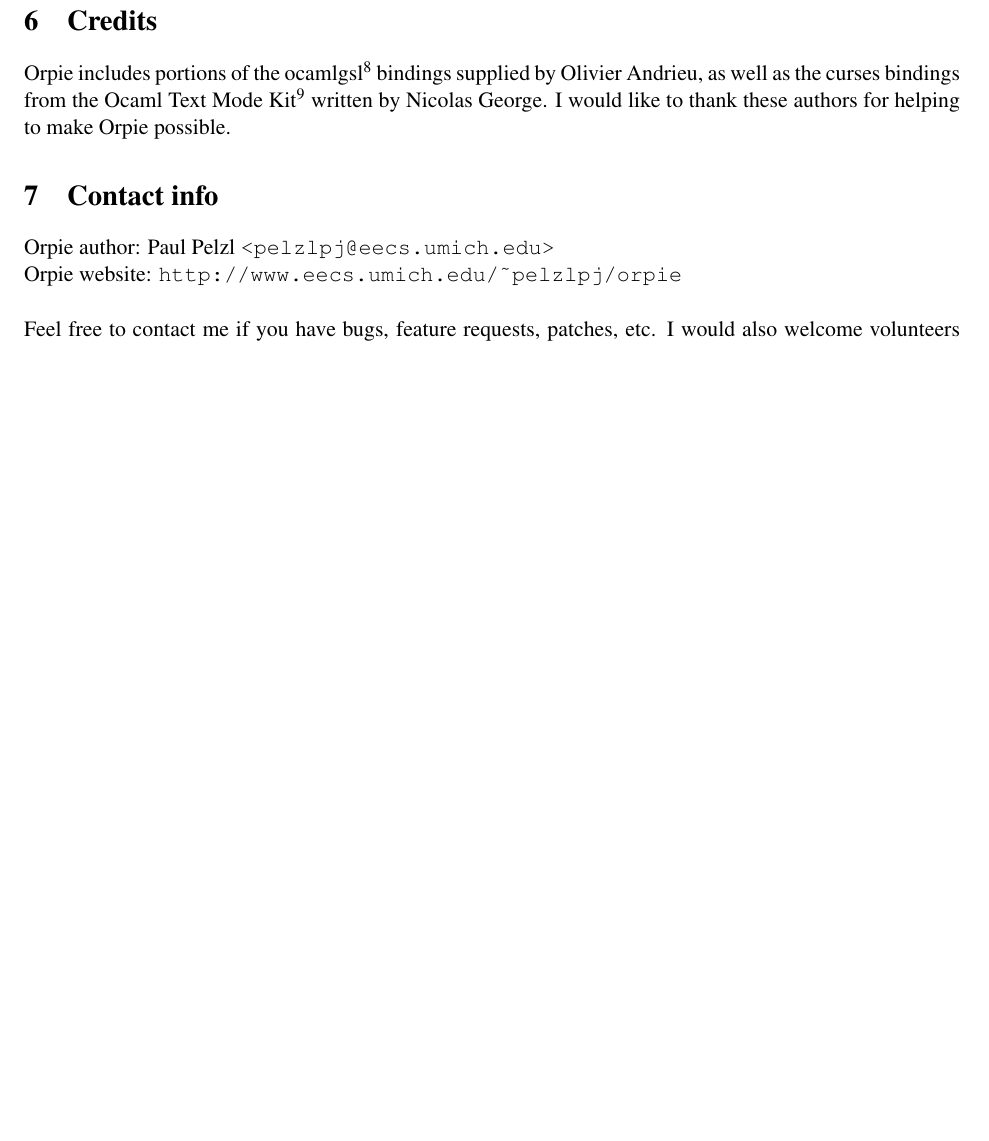
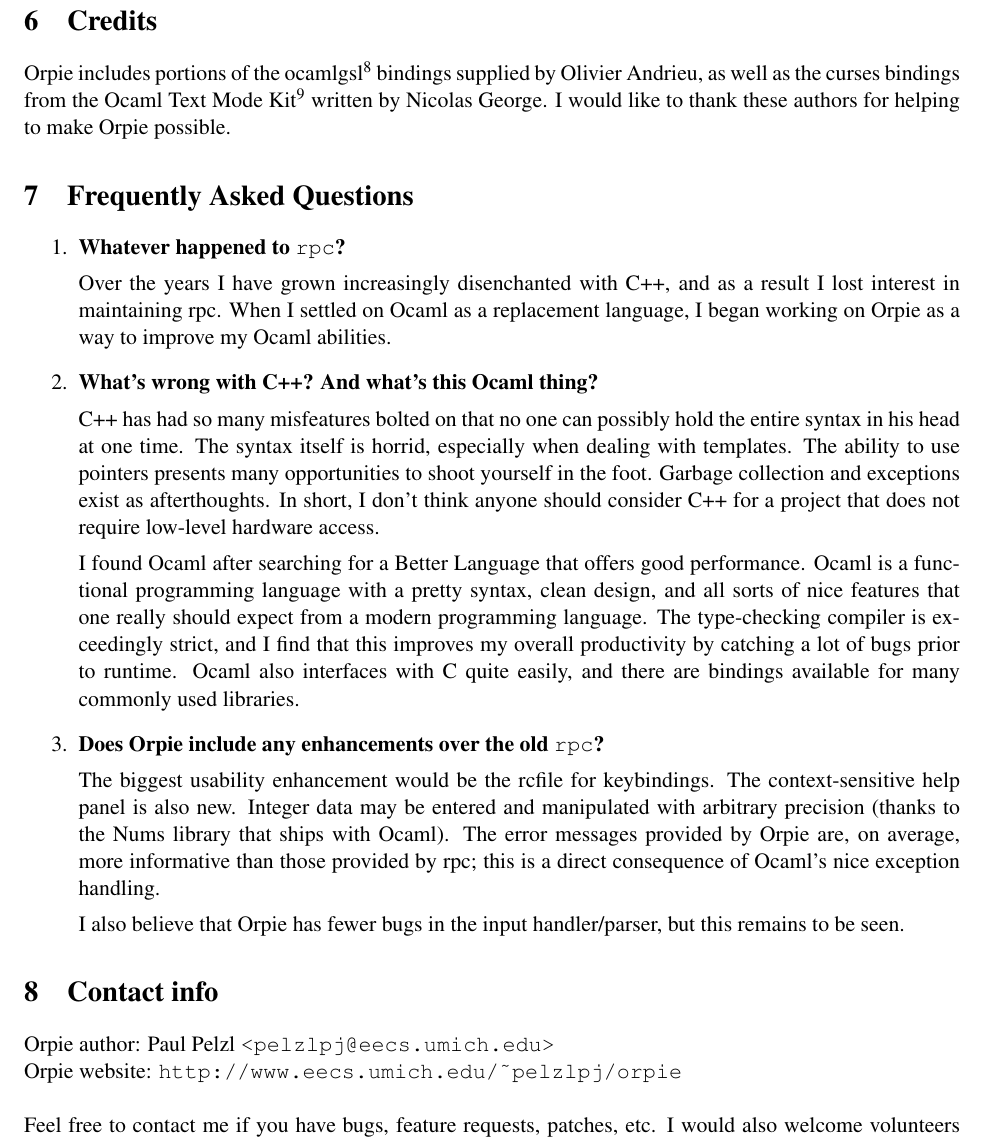
Before and after one commit to pelzlpj/orpie, a LaTeX document (doc/manual.tex): part of page 14 of 14 before the commit and part of page 14 of 15 after it, cut so that both start at the same text, the shorter picture padded with empty space. Compiled offline with pdfLaTeX.

Commit message:
added a FAQ to the documentation

```diff
--- a/doc/manual.tex
+++ b/doc/manual.tex
@@ -631,6 +631,47 @@
 would like to thank these authors for helping to make Orpie possible.
 
 
+\section{Frequently Asked Questions}
+\begin{enumerate}
+   \item {\bf Whatever happened to {\tt rpc}?}
+
+      Over the years I have grown increasingly disenchanted with C++, and
+      as a result I lost interest in maintaining rpc.  When I settled on Ocaml
+      as a replacement language, I began working on Orpie as a way to improve
+      my Ocaml abilities.
+
+   \item {\bf What's wrong with C++?  And what's this Ocaml thing?}
+
+      C++ has had so many misfeatures bolted on that no one can possibly hold
+      the entire syntax in his head at one time.  The syntax itself is horrid,
+      especially when dealing with templates.  The ability to use pointers
+      presents many opportunities to shoot yourself in the foot.
+      Garbage collection and exceptions exist as afterthoughts.  In short, I
+      don't think anyone should consider C++ for a project that does not require
+      low-level hardware access.
+
+      I found Ocaml after searching for a Better Language that offers good
+      performance.  Ocaml is a functional programming language with a pretty
+      syntax, clean design, and all sorts of nice features that one really
+      should expect from a modern programming language.  The type-checking
+      compiler is exceedingly strict, and I find that this improves my
+      overall productivity by catching a lot of bugs prior to runtime.  Ocaml
+      also interfaces with C quite easily, and there are bindings available
+      for many commonly used libraries.
+
+   \item {\bf Does Orpie include any enhancements over the old {\tt rpc}?}
+
+      The biggest usability enhancement would be the rcfile for keybindings.
+      The context-sensitive help panel is also new.  Integer data may be
+      entered and manipulated with arbitrary precision (thanks to the Nums
+      library that ships with Ocaml).  The error messages provided by
+      Orpie are, on average, more informative than those provided by rpc;
+      this is a direct consequence of Ocaml's nice exception handling.
+
+      I also believe that Orpie has fewer bugs in the input handler/parser,
+      but this remains to be seen.
+\end{enumerate}
+
 \section{Contact info}
 Orpie author: Paul Pelzl {\tt <pelzlpj@eecs.umich.edu>} \\
 Orpie website: {\tt http://www.eecs.umich.edu/\~{}pelzlpj/orpie} \\
```
